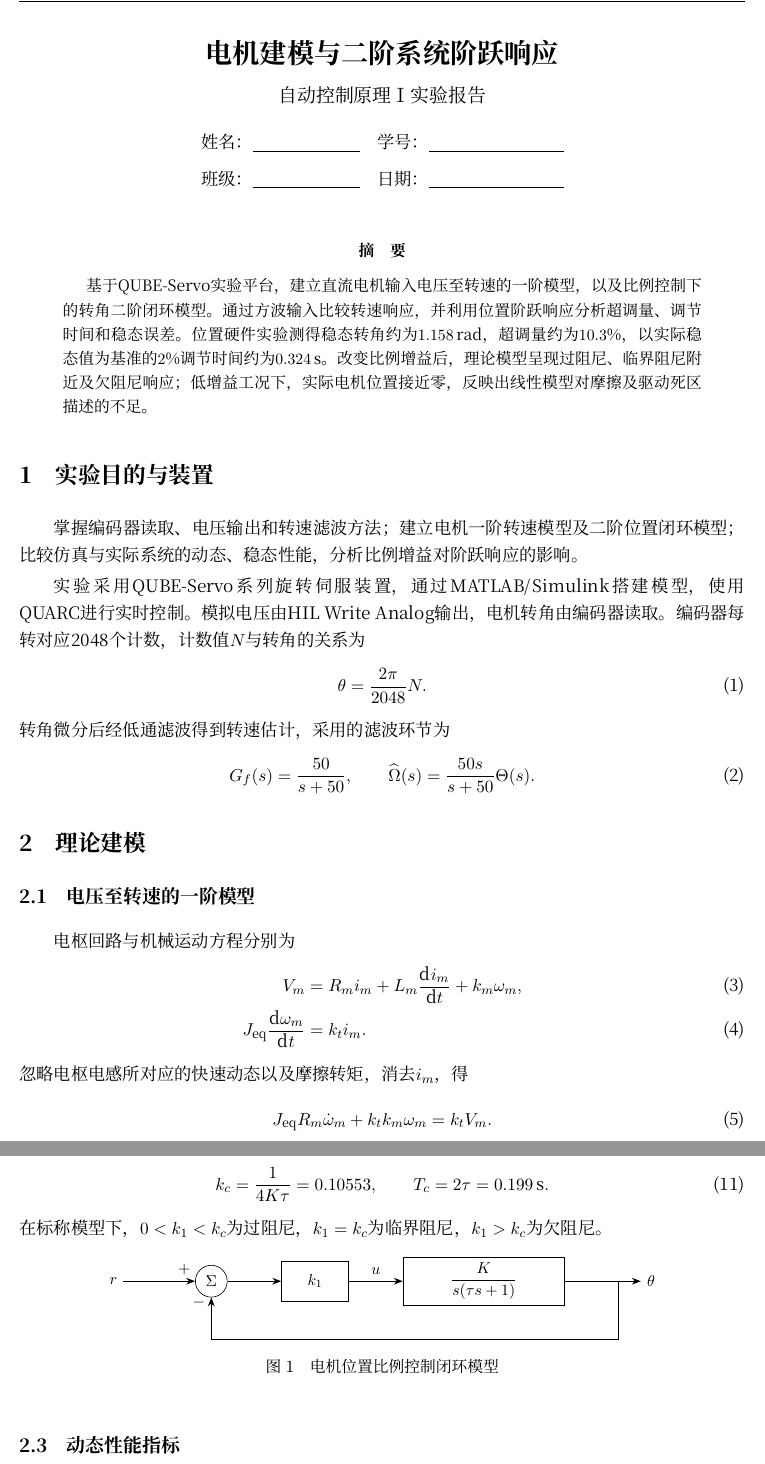
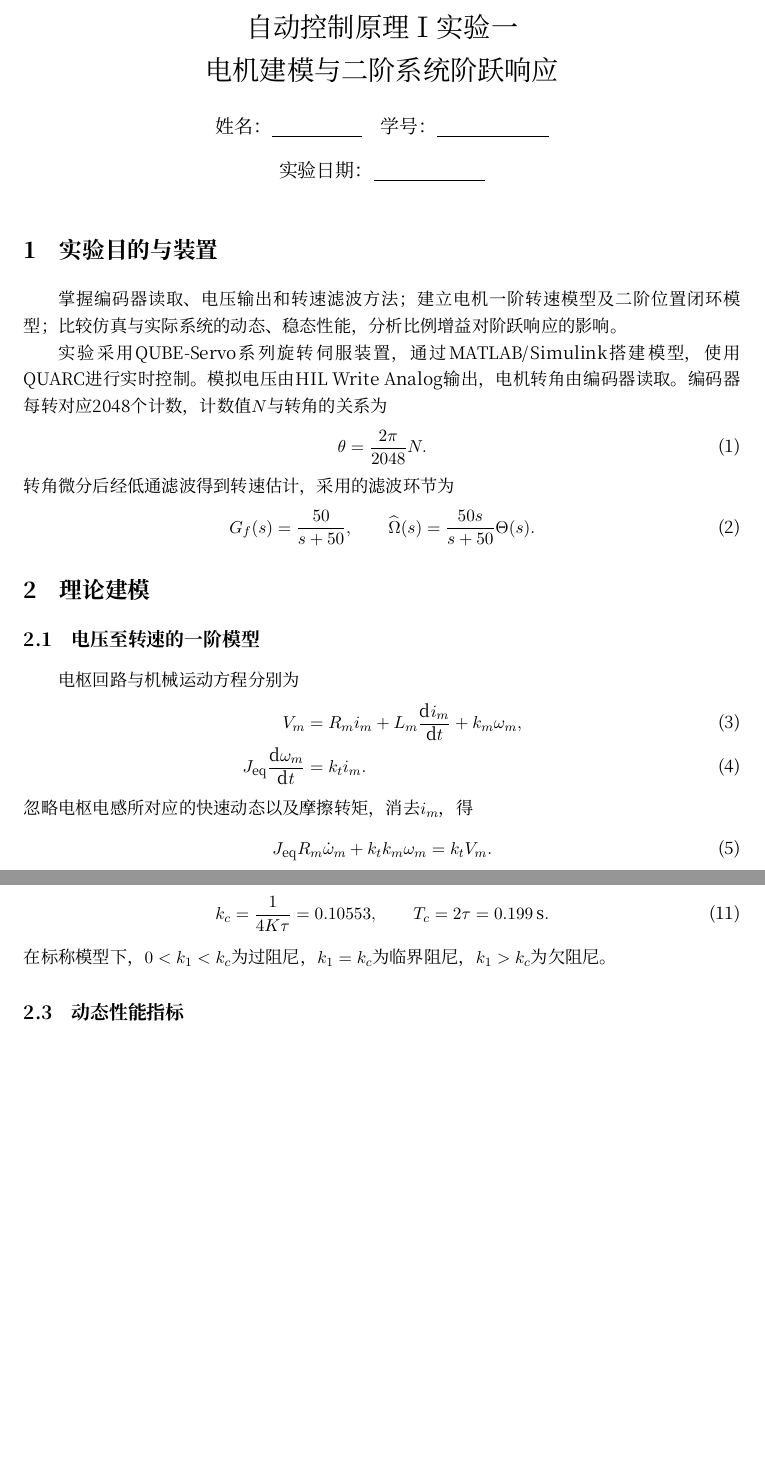
Before and after one commit to linzhefeng24/Applepie, a LaTeX document (reports/automatic-control-i-experiment-1-2026.tex): two parts of pages 1 and 2 of 6, joined at a grey line, cut so that both start at the same text, the shorter picture padded with empty space. Compiled offline with XeLaTeX.

Commit message:
Simplify LaTeX report layout; original experimental image files pending

```diff
--- a/reports/automatic-control-i-experiment-1-2026.tex
+++ b/reports/automatic-control-i-experiment-1-2026.tex
@@ -10,4 +6,0 @@
-\usepackage{tikz}
-\usetikzlibrary{arrows.meta,positioning,calc}
-\usepackage{caption,fancyhdr,indentfirst}
-\usepackage[unicode,hidelinks]{hyperref}
@@ -15,4 +9,3 @@
 \renewcommand{\figurename}{图}
 \renewcommand{\tablename}{表}
 \renewcommand{\refname}{参考文献}
-\renewcommand{\abstractname}{摘\quad 要}
@@ -27 +13,0 @@
-\fancyhf{}
@@ -31,24 +15,10 @@
 \newcommand{\unit}[1]{\,\mathrm{#1}}
-\newcommand{\sect}[1]{\section{#1}}
-\tikzset{block/.style={draw,minimum height=9mm,minimum width=23mm,align=center},arr/.style={-{Stealth[length=2mm]},thick}}
-
+\title{自动控制原理Ⅰ实验一\\电机建模与二阶系统阶跃响应}
+\author{姓名：\underline{\hspace{20mm}}\quad 学号：\underline{\hspace{25mm}}}
+\date{实验日期：\underline{\hspace{25mm}}}
 \begin{document}
-\begin{center}
- {\LARGE\bfseries 电机建模与二阶系统阶跃响应}\par
- \vspace{5pt}
- {\large 自动控制原理Ⅰ实验报告}\par
- \vspace{10pt}
- 姓名：\underline{\hspace{24mm}}\quad 学号：\underline{\hspace{30mm}}\par
- \vspace{4pt}
- 班级：\underline{\hspace{24mm}}\quad 日期：\underline{\hspace{30mm}}
-\end{center}
-\vspace{4pt}
-
-\begin{abstract}
-基于QUBE-Servo实验平台，建立直流电机输入电压至转速的一阶模型，以及比例控制下的转角二阶闭环模型。通过方波输入比较转速响应，并利用位置阶跃响应分析超调量、调节时间和稳态误差。位置硬件实验测得稳态转角约为$1.158\unit{rad}$，超调量约为$10.3\%$，以实际稳态值为基准的$2\%$调节时间约为$0.324\unit{s}$。改变比例增益后，理论模型呈现过阻尼、临界阻尼附近及欠阻尼响应；低增益工况下，实际电机位置接近零，反映出线性模型对摩擦及驱动死区描述的不足。
-\end{abstract}
-
-\sect{实验目的与装置}
+\maketitle
+\section{实验目的与装置}
 掌握编码器读取、电压输出和转速滤波方法；建立电机一阶转速模型及二阶位置闭环模型；比较仿真与实际系统的动态、稳态性能，分析比例增益对阶跃响应的影响。
 
 实验采用QUBE-Servo系列旋转伺服装置，通过MATLAB/Simulink搭建模型，使用QUARC进行实时控制。模拟电压由HIL Write Analog输出，电机转角由编码器读取。编码器每转对应2048个计数，计数值$N$与转角的关系为
@@ -61,7 +31,7 @@
  \widehat\Omega(s)=\frac{50s}{s+50}\Theta(s).
 \end{equation}
 
-\sect{理论建模}
+\section{理论建模}
 \subsection{电压至转速的一阶模型}
 电枢回路与机械运动方程分别为
 \begin{align}
@@ -107,22 +77,7 @@
 \end{equation}
 在标称模型下，$0<k_1<k_c$为过阻尼，$k_1=k_c$为临界阻尼，$k_1>k_c$为欠阻尼。
 
-\begin{figure}[htbp]
-\centering
-\begin{tikzpicture}[node distance=12mm,font=\small]
- \node[circle,draw,minimum size=6mm] (sum) {$\Sigma$};
- \node[block,right=of sum,minimum width=15mm] (gain) {$k_1$};
- \node[block,right=of gain,minimum width=36mm] (motor) {$\displaystyle\frac{K}{s(\tau s+1)}$};
- \coordinate[right=17mm of motor] (out);
- \draw[arr] ($(sum.west)+(-16mm,0)$) node[left] {$r$} -- node[above,pos=.85] {$+$} (sum.west);
- \draw[arr] (sum) -- (gain);
- \draw[arr] (gain) -- node[above] {$u$} (motor);
- \draw[arr] (motor) -- (out) node[right] {$\theta$};
- \draw[arr] ($(out)+(-5mm,0)$) -- ++(0,-13mm) -| node[pos=.94,left] {$-$} (sum.south);
-\end{tikzpicture}
-\caption{电机位置比例控制闭环模型}
-\label{fig:loop}
-\end{figure}
+
 
 \subsection{动态性能指标}
 采用相对实际稳态值的超调量
```
Also changed, not shown: reports/automatic-control-i-experiment-1-2026.pdf, reports/automatic-control-i-experiment-1-2026.tex (28 more changed lines).
